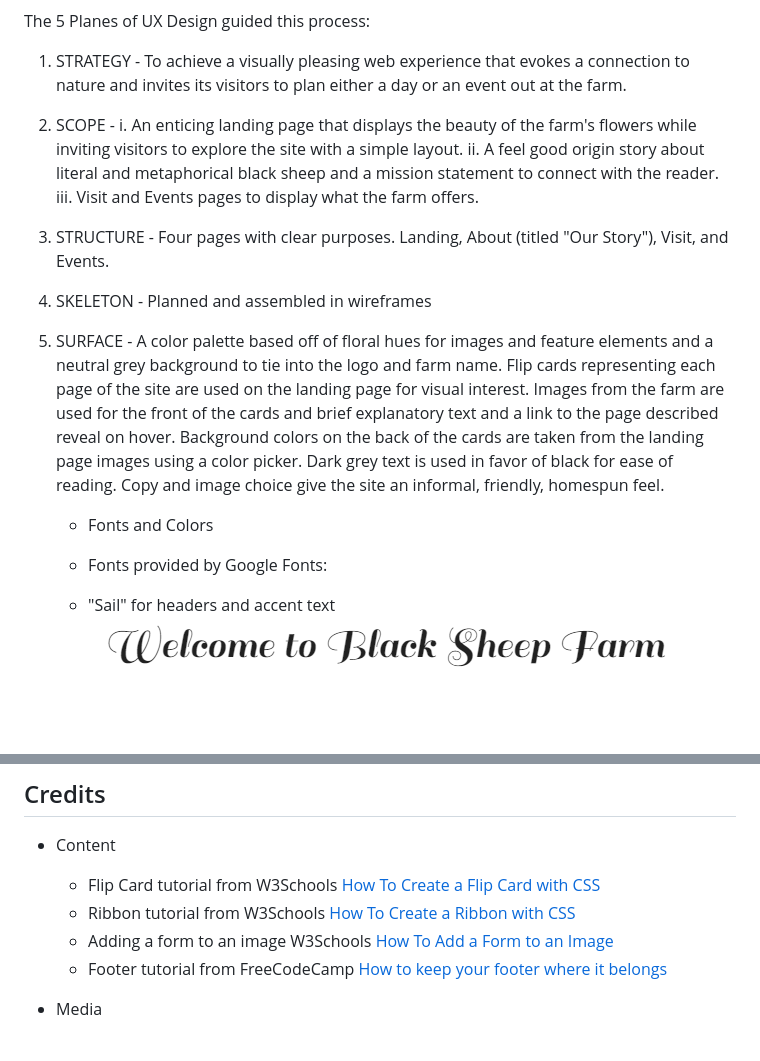
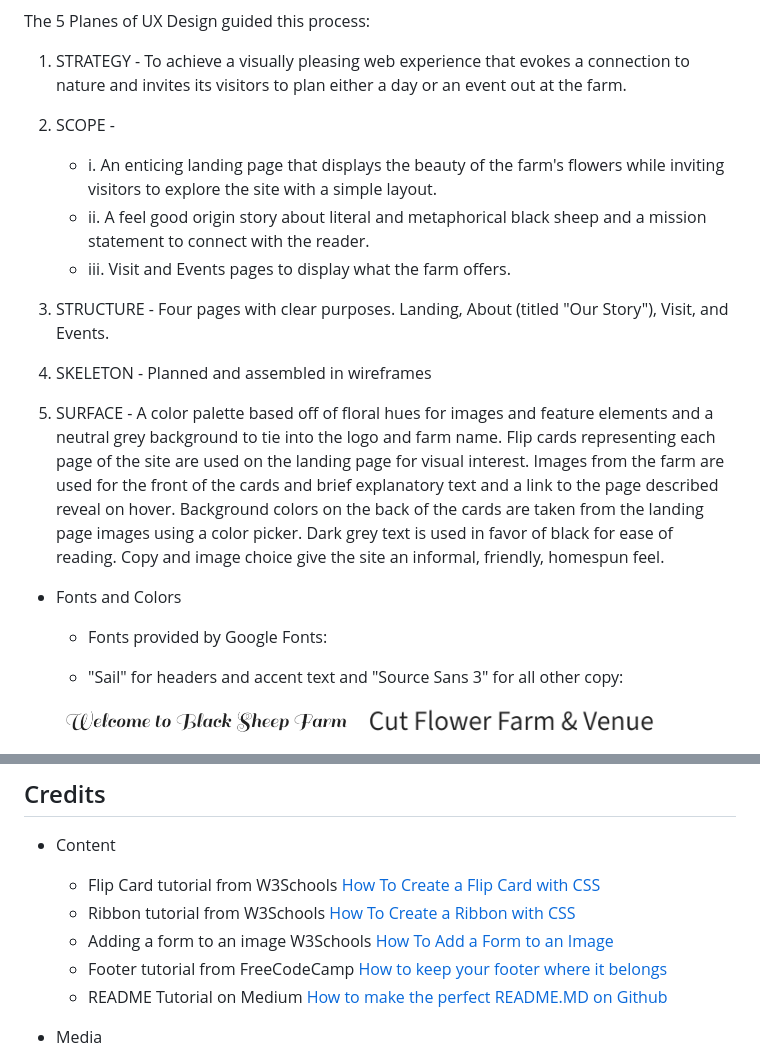
Before and after one commit to erinvdoyle/flowerfarm, a Markdown page: README.md, 2 parts joined by grey strips. GitHub-like rendering; blank space fills up the shorter version.

Commit message:
continue to edit and improve README

```diff
--- a/README.md
+++ b/README.md
@@ -39,9 +34,9 @@ The 5 Planes of UX Design guided this process:
    To achieve a visually pleasing web experience that evokes a connection to nature and invites its visitors to plan either a day or an event out at the farm.
 
 2. SCOPE -
-   i.  An enticing landing page that displays the beauty of the farm's flowers while inviting visitors to explore the site with a simple layout.
-   ii. A feel good origin story about literal and metaphorical black sheep and a mission statement to connect with the reader.
-   iii. Visit and Events pages to display what the farm offers.
+   - i.  An enticing landing page that displays the beauty of the farm's flowers while inviting visitors to explore the site with a simple layout.
+   - ii. A feel good origin story about literal and metaphorical black sheep and a mission statement to connect with the reader.
+   - iii. Visit and Events pages to display what the farm offers.
 
 3. STRUCTURE -
    Four pages with clear purposes. Landing, About (titled "Our Story"), Visit, and Events.
@@ -54,9 +49,10 @@ The 5 Planes of UX Design guided this process:
 5. SURFACE -
    A color palette based off of floral hues for images and feature elements and a neutral grey background to tie into the logo and farm name. Flip cards representing each page of the site are used on the landing page for visual interest. Images from the farm are used for the front of the cards and brief explanatory text and a link to the page described reveal on hover. Background colors on the back of the cards are taken from the landing page images using a color picker. Dark grey text is used in favor of black for ease of reading. Copy and image choice give the site an informal, friendly, homespun feel.
 
-   - Fonts and Colors
+  - Fonts and Colors
     - Fonts provided by Google Fonts:
 
-    - "Sail" for headers and accent text
-    ![alt text](assets/images/screenshots/sail-font.png)
+    - "Sail" for headers and accent text and "Source Sans 3" for all other copy:
+    <img src="assets/images/screenshots/sail-font.png" alt="" style="float: left; margin-right: 10px;" width="300"/>
+    <img src="assets/images/screenshots/Source-Sans-3-font.png" alt="" style="float: left; margin-right: 10px;" width="300"/>
 
@@ -134,6 +128,7 @@ The 5 Planes of UX Design guided this process:
   - Ribbon tutorial from W3Schools [How To Create a Ribbon with CSS](https://www.w3schools.com/howto/howto_css_ribbon.asp)
   - Adding a form to an image W3Schools [How To Add a Form to an Image](https://www.w3schools.com/howto/howto_css_form_on_image.asp)
   - Footer tutorial from FreeCodeCamp [How to keep your footer where it belongs](https://www.freecodecamp.org/news/how-to-keep-your-footer-where-it-belongs-59c6aa05c59c/)
+  - README Tutorial on Medium [How to make the perfect README.MD on Github](https://medium.com/swlh/how-to-make-the-perfect-readme-md-on-github-92ed5771c061)
 
 - Media
   - Logo Icon from [Icons8] (https://icons8.com)
```
Also changed, not shown: other parts of README.md (+3 -10 lines).
